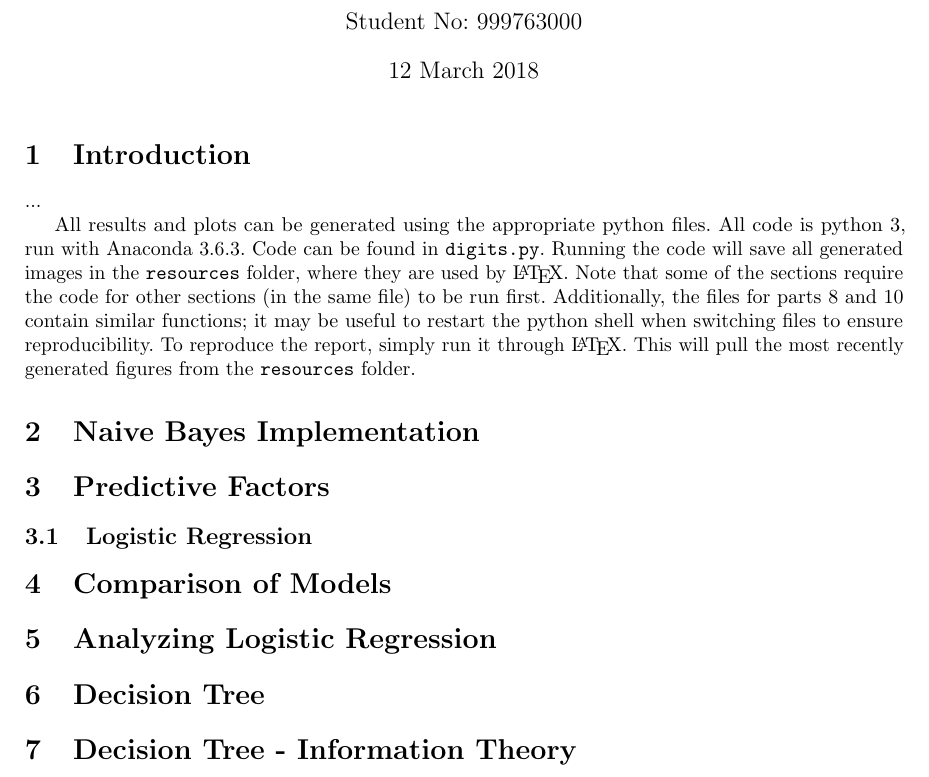
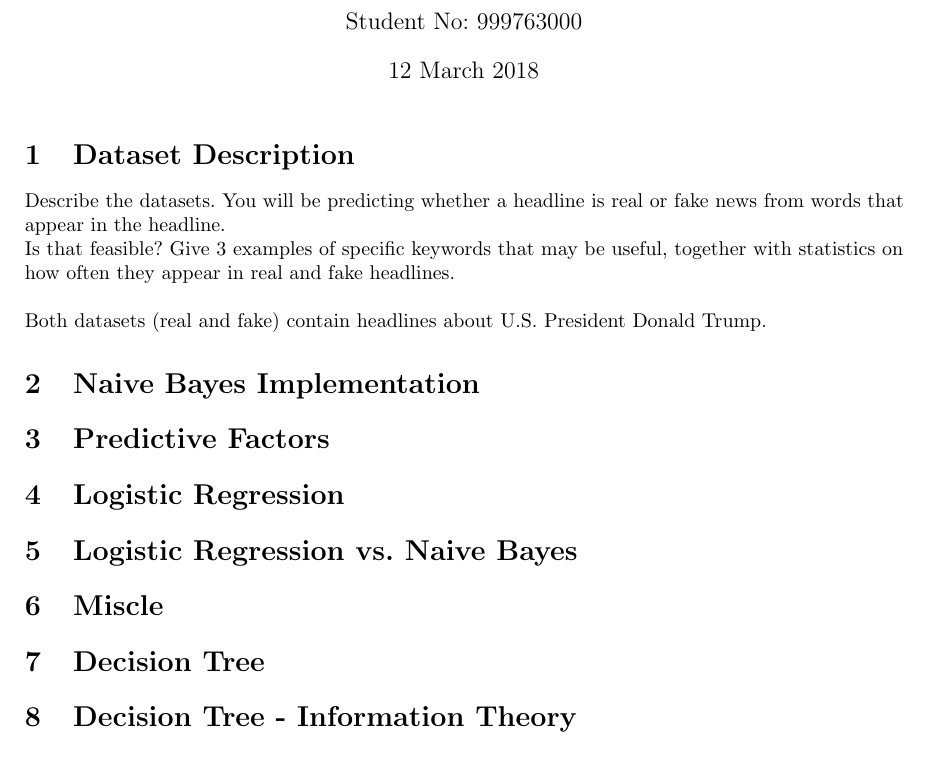
Before and after one commit to gblinick/CSC411-A3, a LaTeX document (report.tex): part of the page, cut so that both start at the same text. Compiled offline with pdfLaTeX; a LaTeX package or settings file that is missing is left out.

Commit message:
tex changes

```diff
--- a/report.tex
+++ b/report.tex
@@ -60,20 +60,15 @@
    \maketitle{}
 
 
-   \section{Introduction}
-   ...
+   \section{Dataset Description}
+Describe the datasets. You will be predicting whether a headline is real or fake news from words that appear in the headline. \\
+Is that feasible? Give 3 examples of specific keywords that may be useful, together with statistics on how often they appear in real and fake headlines.
+\\
+\\
+Both datasets (real and fake) contain headlines about U.S. President Donald Trump.
 
    %\subsection{Results \& Report Reproducibility}
-   All results and plots can be generated using the appropriate python files.
-   All code is python 3, run with Anaconda 3.6.3.
-   Code can be found in \texttt{digits.py}.
-   Running the code will save all generated images in the \texttt{resources} folder,
-   where they are used by \LaTeX. Note that some of the sections require the code for
-   other sections (in the same file) to be run first. Additionally, the files for parts 8 and 10
-   contain similar functions; it may be useful to restart the python shell when switching files
-   to ensure reproducibility.
-   To reproduce the report, simply run it through \LaTeX. This will pull the most recently
-   generated figures from the \texttt{resources} folder.
+
 
 
    \section{Naive Bayes Implementation}
@@ -85,18 +80,16 @@
 
 
 
-   \subsection{Logistic Regression}
+
+   \section{Logistic Regression}
 
 
 
-   \section{Comparison of Models}
+   \section{Logistic Regression vs. Naive Bayes}
 
+  \section{Miscle}
 
-
-   \section{Analyzing Logistic Regression}
-
-
-   \section{Decision Tree}
+\section{Decision Tree}
 
 
    \section{Decision Tree - Information Theory}
```
Also changed, not shown: report.pdf (added), 1 other file.
